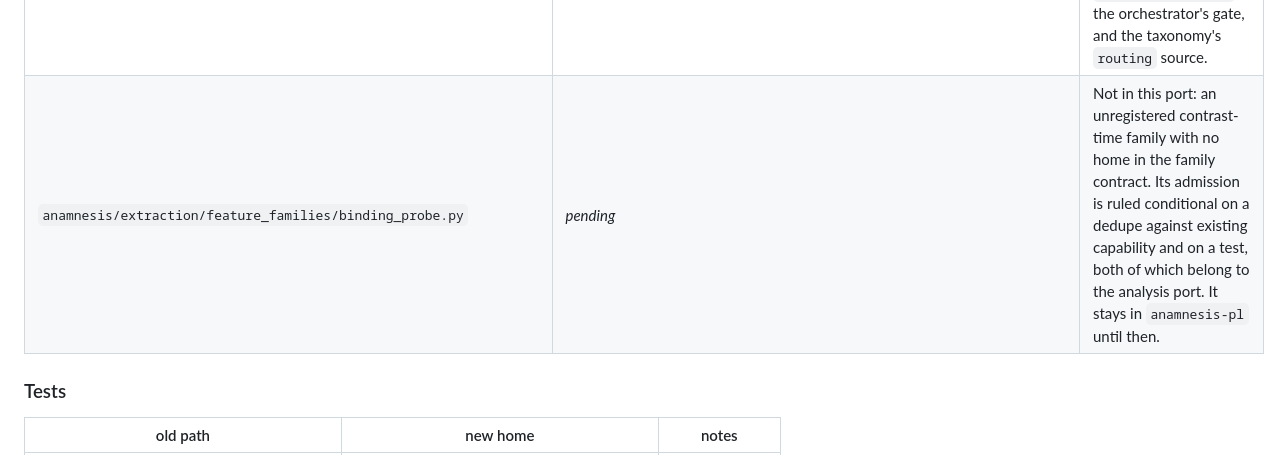
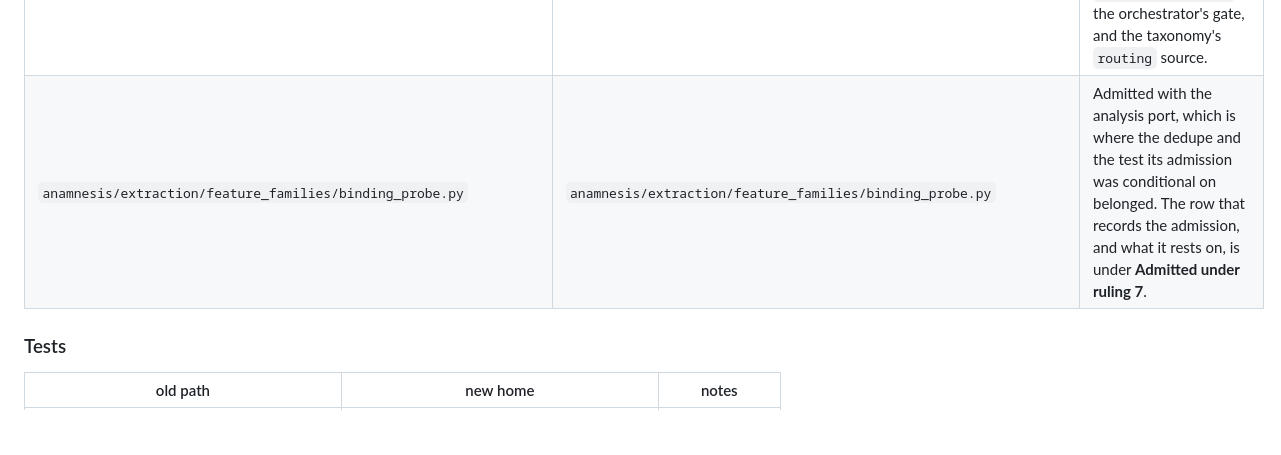
Before and after one commit to LuxiaSL/anamnesis, a Markdown page: PORT-MAP.md, the part around the change. GitHub-like rendering; blank space fills up the shorter version.

Commit message:
PORT-MAP: binding_probe is admitted, not pending
The extraction-families table said the family stays in the frozen record until a
dedupe and a test land; the ruling-7 table says it is admitted, and the file and
its test are in the tree. The stale row now points at the row that records the
admission.

Co-Authored-By: Claude Opus 5 <noreply@anthropic.com>
Claude-Session: https://claude.ai/code/session_01YZBQwXdNaR9E8f8E3gKMFt

```diff
--- a/PORT-MAP.md
+++ b/PORT-MAP.md
@@ -105,7 +105,7 @@ their own names rather than being regrouped by substrate.
 | `anamnesis/extraction/feature_families/key_cka.py` | `anamnesis/extraction/feature_families/key_cka.py` | Byte-identical. |
 | `anamnesis/extraction/feature_families/expert_routing.py` | `anamnesis/extraction/feature_families/expert_routing.py` | Byte-identical. A mixture-of-experts checkpoint supplies a router distribution and a dense one does not, so the family follows the optional-hook pattern `attn_res` documents. |
 | `anamnesis/extraction/feature_families/attn_res.py` | `anamnesis/extraction/feature_families/attn_res.py` | **Ported with rework, by ruling.** The math, the feature names, the arity and the constants are identical; what changed is that the capability is stated as an architecture class rather than as one model's feature. Cross-block attention-residual routing is what an architecture has when it commits intermediate blocks and attends over them, and the module is now the reference example of an **optional per-architecture hook**: the substrate arrives as optional fields on `RawGenerationData`, the orchestrator gates on those fields being present rather than on a model's name, and a family with nothing to read is absent from the vector instead of zero-filled. The same naming shed applies to the substrate's declaration on `RawGenerationData`, the orchestrator's gate, and the taxonomy's `routing` source. |
-| `anamnesis/extraction/feature_families/binding_probe.py` | *pending* | Not in this port: an unregistered contrast-time family with no home in the family contract. Its admission is ruled conditional on a dedupe against existing capability and on a test, both of which belong to the analysis port. It stays in `anamnesis-pl` until then. |
+| `anamnesis/extraction/feature_families/binding_probe.py` | `anamnesis/extraction/feature_families/binding_probe.py` | Admitted with the analysis port, which is where the dedupe and the test its admission was conditional on belonged. The row that records the admission, and what it rests on, is under **Admitted under ruling 7**. |
 
 ### Tests
 
```
